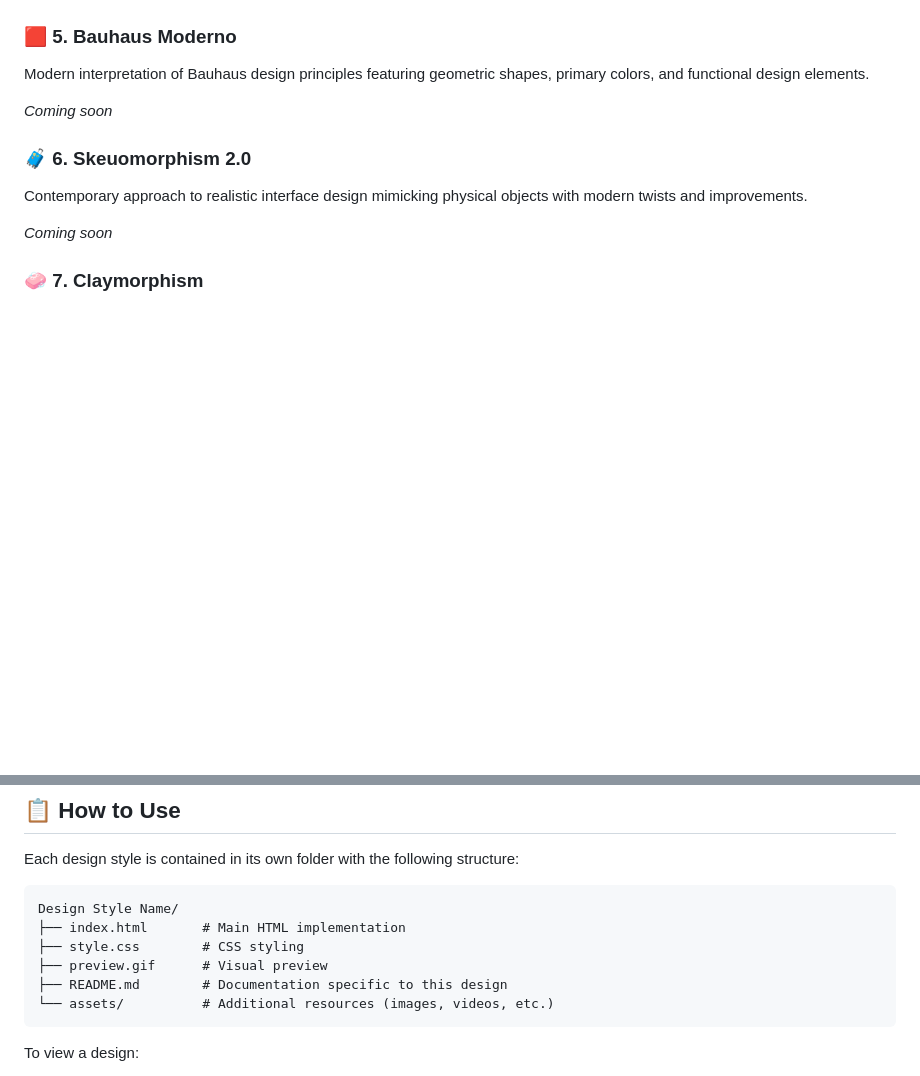
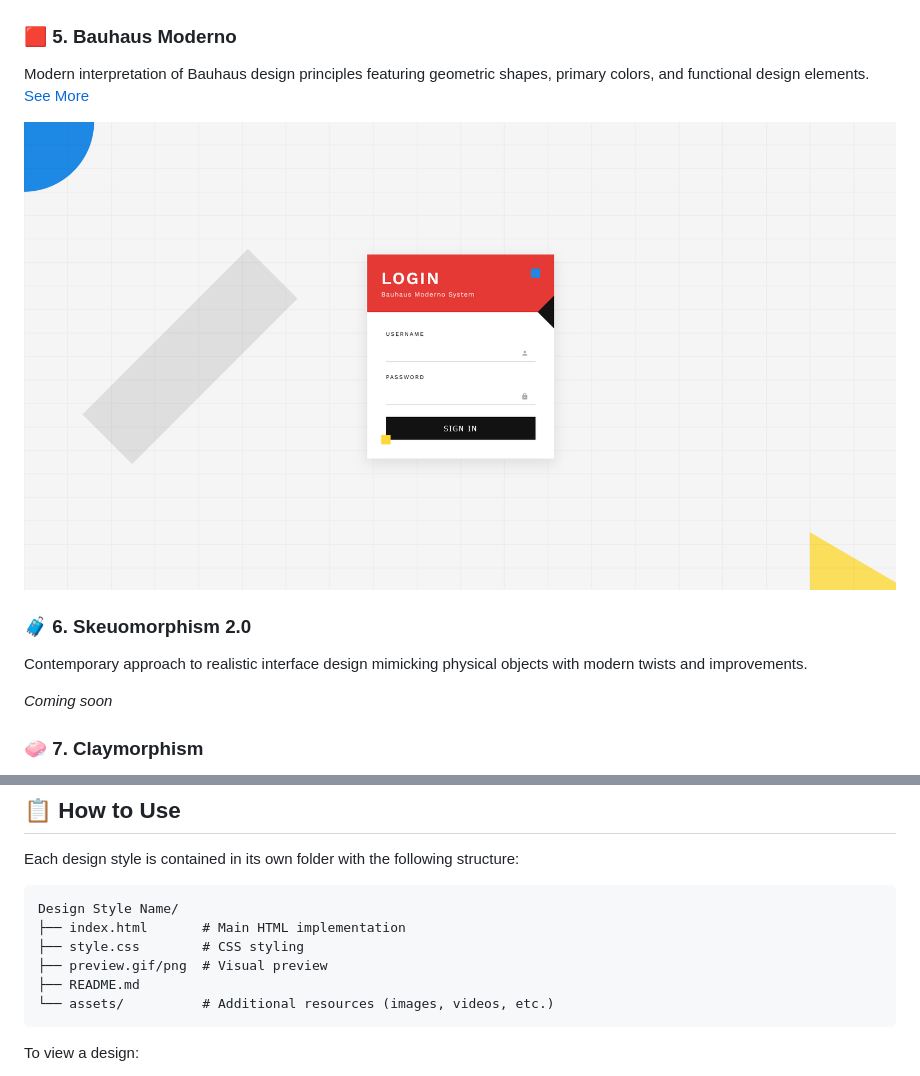
Before and after one commit to leduardomdias/web-designs, a Markdown page: README.md, 2 parts joined by grey strips. GitHub-like rendering; pictures changed too: Bauhaus Moderno/assets/preview.png (added); blank space fills up the shorter version.

Commit message:
Bauhaus Moderno

````diff
--- a/README.md
+++ b/README.md
@@ -37,8 +37,9 @@ Minimalist design focused on typographic hierarchy, whitespace, and grid-based l
 ### 🟥 5. Bauhaus Moderno
 
 Modern interpretation of Bauhaus design principles featuring geometric shapes, primary colors, and functional design elements.
+[See More](/Bauhaus%20Moderno/)
 
-_Coming soon_
+![Bauhaus Moderno Preview](/Bauhaus%20Moderno/assets/preview.png)
 
 ### 🧳 6. Skeuomorphism 2.0
 
@@ -60,8 +61,8 @@ Each design style is contained in its own folder with the following structure:
 Design Style Name/
 ├── index.html       # Main HTML implementation
 ├── style.css        # CSS styling
-├── preview.gif      # Visual preview
-├── README.md        # Documentation specific to this design
+├── preview.gif/png  # Visual preview
+├── README.md
 └── assets/          # Additional resources (images, videos, etc.)
 ```
 
````
Also changed, not shown: Bauhaus Moderno/README.md (added, +93 -0 lines), 2 other files.
